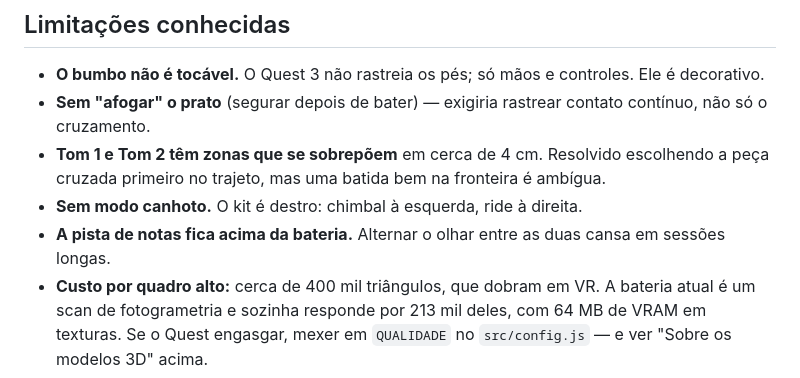
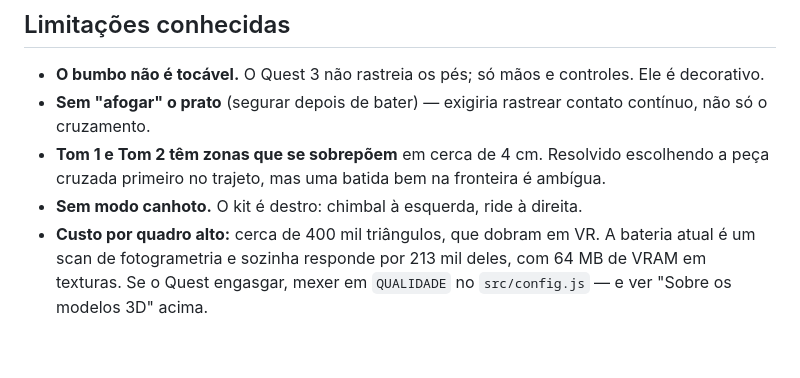
Before and after one commit to NickolasHardRock/Ritmo-Reactor-VR, a Markdown page: README.md, the part around the change. Rendered like a GitHub page; blank space fills up the shorter version.

```diff
--- a/README.md
+++ b/README.md
@@ -252,8 +252,6 @@ Ver [docs/tecnica.md](docs/tecnica.md).
   escolhendo a peça cruzada primeiro no trajeto, mas uma batida bem na
   fronteira é ambígua.
 - **Sem modo canhoto.** O kit é destro: chimbal à esquerda, ride à direita.
-- **A pista de notas fica acima da bateria.** Alternar o olhar entre as duas
-  cansa em sessões longas.
 - **Custo por quadro alto:** cerca de 400 mil triângulos, que dobram em VR.
   A bateria atual é um scan de fotogrametria e sozinha responde por 213 mil
   deles, com 64 MB de VRAM em texturas. Se o Quest engasgar, mexer em
```
Also changed, not shown: docs/tecnica.md (+8 -2 lines), docs/vr.md (+4 -2 lines).
